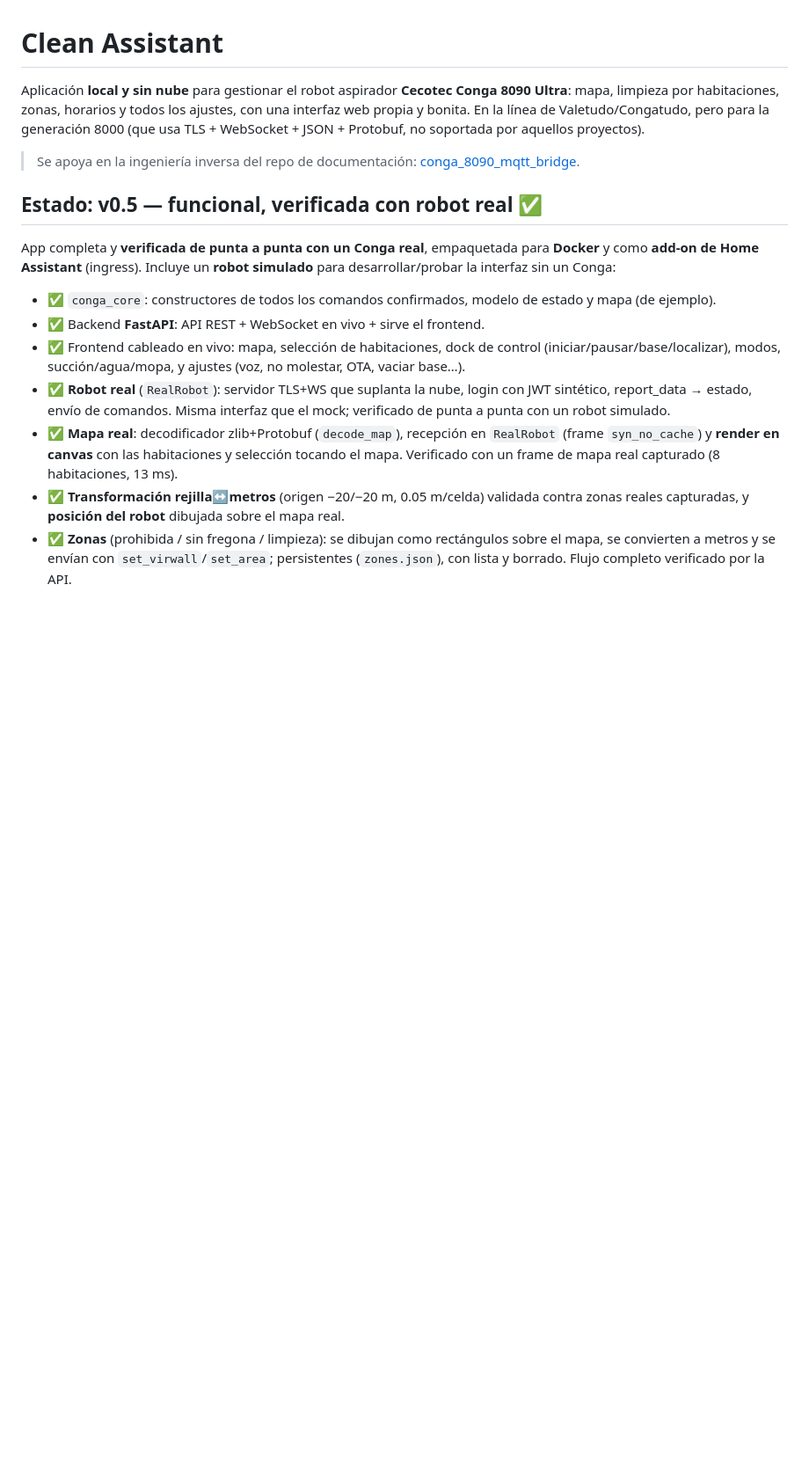
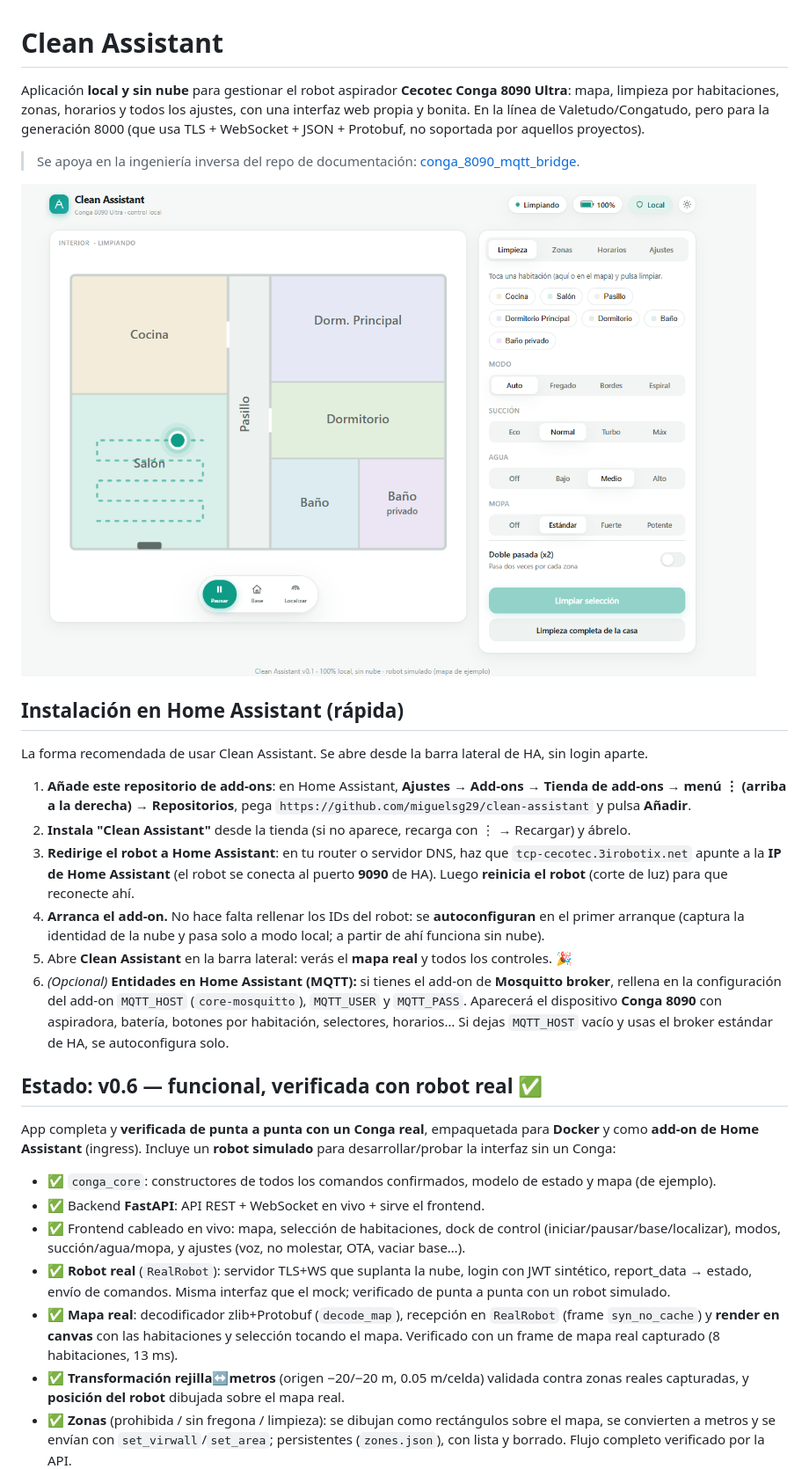
Before and after one commit to miguelsg29/clean-assistant, a Markdown page: README.md, the part around the change. Shown at 88% size. GitHub-like rendering; pictures changed too: panel.png (added); blank space fills up the shorter version.

```diff
--- a/README.md
+++ b/README.md
@@ -9,7 +9,35 @@ aquellos proyectos).
 > Se apoya en la ingeniería inversa del repo de documentación:
 > [conga_8090_mqtt_bridge](https://github.com/miguelsg29/conga_8090_mqtt_bridge).
 
-## Estado: v0.5 — funcional, verificada con robot real ✅
+![Clean Assistant — mapa en vivo y controles](panel.png)
+
+## Instalación en Home Assistant (rápida)
+
+La forma recomendada de usar Clean Assistant. Se abre desde la barra lateral de HA,
+sin login aparte.
+
+1. **Añade este repositorio de add-ons**: en Home Assistant, **Ajustes → Add-ons →
+   Tienda de add-ons → menú ⋮ (arriba a la derecha) → Repositorios**, pega
+   `https://github.com/miguelsg29/clean-assistant` y pulsa **Añadir**.
+2. **Instala "Clean Assistant"** desde la tienda (si no aparece, recarga con ⋮ →
+   Recargar) y ábrelo.
+3. **Redirige el robot a Home Assistant**: en tu router o servidor DNS, haz que
+   `tcp-cecotec.3irobotix.net` apunte a la **IP de Home Assistant** (el robot se
+   conecta al puerto **9090** de HA). Luego **reinicia el robot** (corte de luz) para
+   que reconecte ahí.
+4. **Arranca el add-on.** No hace falta rellenar los IDs del robot: se
+   **autoconfiguran** en el primer arranque (captura la identidad de la nube y pasa
+   solo a modo local; a partir de ahí funciona sin nube).
+5. Abre **Clean Assistant** en la barra lateral: verás el **mapa real** y todos los
+   controles. 🎉
+6. *(Opcional)* **Entidades en Home Assistant (MQTT):** si tienes el add-on de
+   **Mosquitto broker**, rellena en la configuración del add-on `MQTT_HOST`
+   (`core-mosquitto`), `MQTT_USER` y `MQTT_PASS`. Aparecerá el dispositivo
+   **Conga 8090** con aspiradora, batería, botones por habitación, selectores,
+   horarios… Si dejas `MQTT_HOST` vacío y usas el broker estándar de HA, se
+   autoconfigura solo.
+
+## Estado: v0.6 — funcional, verificada con robot real ✅
 
 App completa y **verificada de punta a punta con un Conga real**, empaquetada para
 **Docker** y como **add-on de Home Assistant** (ingress). Incluye un **robot simulado**
```
Also changed, not shown: clean_assistant/CHANGELOG.md (+7 -0 lines), clean_assistant/icon.png (added), clean_assistant/logo.png (added), 6 other files.
